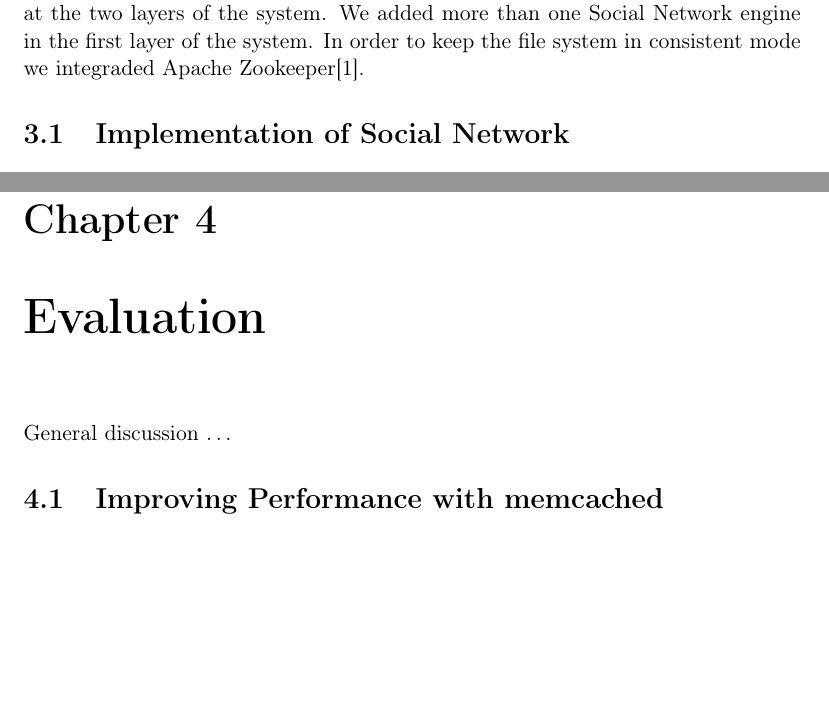
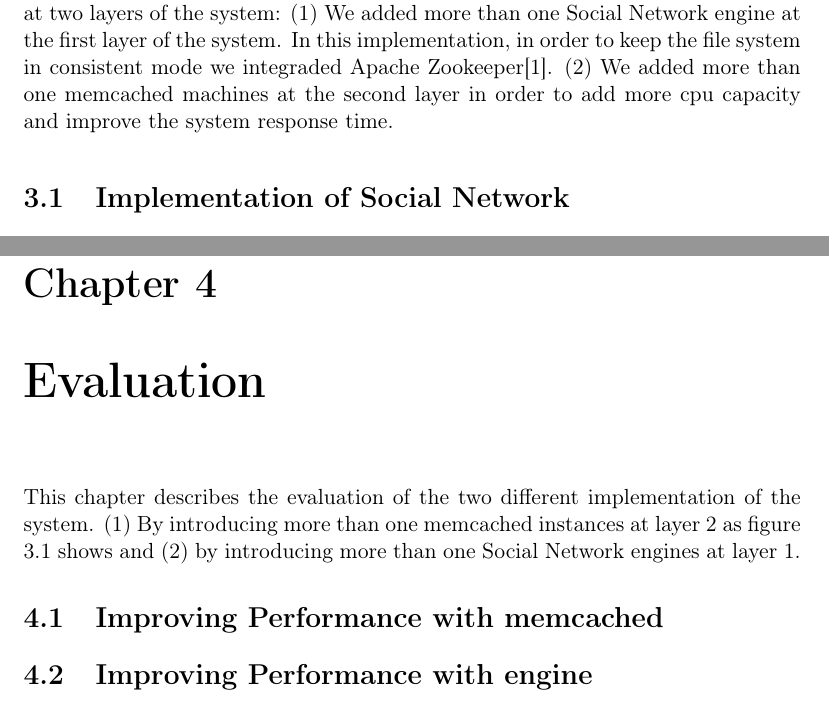
Before and after one commit to Christos-Papoulas/master_thesis, a LaTeX thesis (thesis.tex, which reads implementation.tex, results.tex): two parts of pages 20 and 24 of 30, joined at a grey line, cut so that both start at the same text, the shorter picture padded with empty space. Compiled offline with pdfLaTeX.

Commit message:
fix some things

```diff
--- a/implementation.tex
+++ b/implementation.tex
@@ -14,6 +13,6 @@ The overall architecture of Social Network is shown at figure\ref{fig:system_arc
 \end{figure}
 
-Achieving the scalability of the system, two system architectures are examined at the two layers of the system. We added more than one Social Network engine in the first layer of the system. In order to keep the file system in consistent mode we integraded Apache Zookeeper\cite{zookeeper_url}.
+Achieving the scalability of the system, two system architectures are examined at two layers of the system: (1) We added more than one Social Network engine at the first layer of the system. In this implementation, in order to keep the file system in consistent mode we integraded Apache Zookeeper\cite{zookeeper_url}. (2) We added more than one memcached machines at the second layer in order to add more cpu capacity and improve the system response time.
 
 \section{Implementation of Social Network}
 \label{sec:implementaion_of_social_netowrk}
--- a/results.tex
+++ b/results.tex
@@ -1,5 +1,9 @@
 \chapter{Evaluation}
+\label{chapt:evaluation}
 
-General discussion \ldots
+This chapter describes the evaluation of the two different implementation of the system. (1) By introducing more than one memcached instances at layer 2 as figure \ref{fig:system_architecture} shows and (2) by introducing more than one Social Network engines at layer 1.
 
 \section{Improving Performance with memcached}
+\label{sec:eval_memcache}
+
+\section{Improving Performance with engine}
```
Also changed, not shown: thesis.pdf (added), implementation.tex (8 more changed lines).
